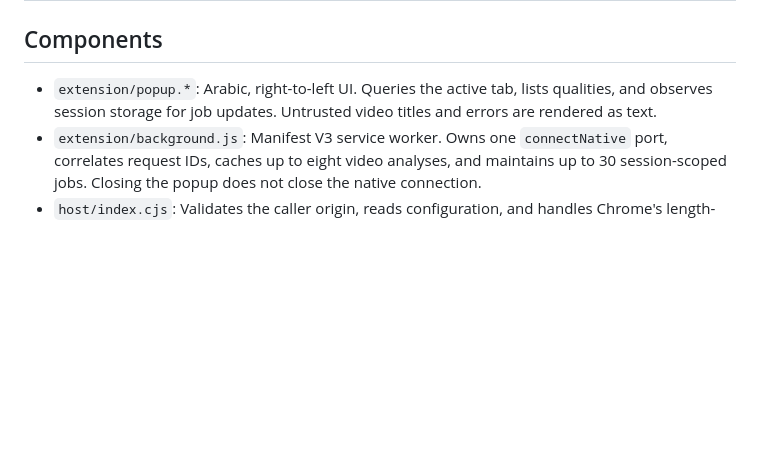
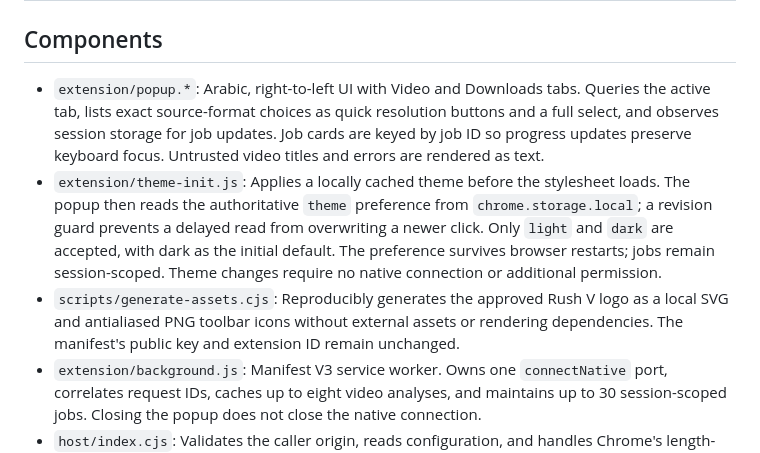
Before and after one commit to mahmoudSaaadallah/VidRush, a Markdown page: docs/ARCHITECTURE.md, the part around the change. Drawn GitHub-style; blank space fills up the shorter version.

```diff
--- a/docs/ARCHITECTURE.md
+++ b/docs/ARCHITECTURE.md
@@ -2,7 +2,9 @@
 
 ## Components
 
-- `extension/popup.*`: Arabic, right-to-left UI. Queries the active tab, lists qualities, and observes session storage for job updates. Untrusted video titles and errors are rendered as text.
+- `extension/popup.*`: Arabic, right-to-left UI with Video and Downloads tabs. Queries the active tab, lists exact source-format choices as quick resolution buttons and a full select, and observes session storage for job updates. Job cards are keyed by job ID so progress updates preserve keyboard focus. Untrusted video titles and errors are rendered as text.
+- `extension/theme-init.js`: Applies a locally cached theme before the stylesheet loads. The popup then reads the authoritative `theme` preference from `chrome.storage.local`; a revision guard prevents a delayed read from overwriting a newer click. Only `light` and `dark` are accepted, with dark as the initial default. The preference survives browser restarts; jobs remain session-scoped. Theme changes require no native connection or additional permission.
+- `scripts/generate-assets.cjs`: Reproducibly generates the approved Rush V logo as a local SVG and antialiased PNG toolbar icons without external assets or rendering dependencies. The manifest's public key and extension ID remain unchanged.
 - `extension/background.js`: Manifest V3 service worker. Owns one `connectNative` port, correlates request IDs, caches up to eight video analyses, and maintains up to 30 session-scoped jobs. Closing the popup does not close the native connection.
 - `host/index.cjs`: Validates the caller origin, reads configuration, and handles Chrome's length-prefixed UTF-8 JSON protocol.
 - `host/companion.cjs`: Runs yt-dlp as a subprocess without a shell, limits concurrent analyses/downloads, parses progress, and cancels process trees on Windows.
```
Also changed, not shown: README.md (+16 -9 lines), docs/popup-light.png (added), docs/popup.png.
